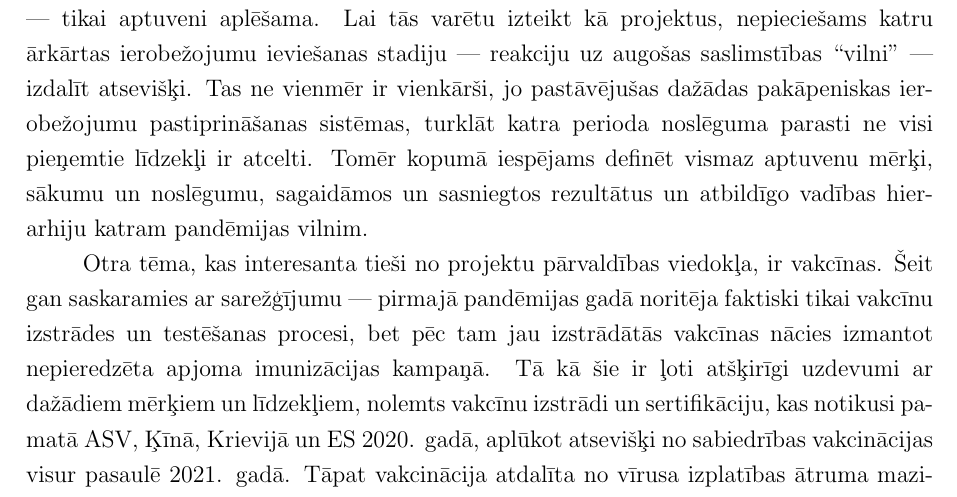
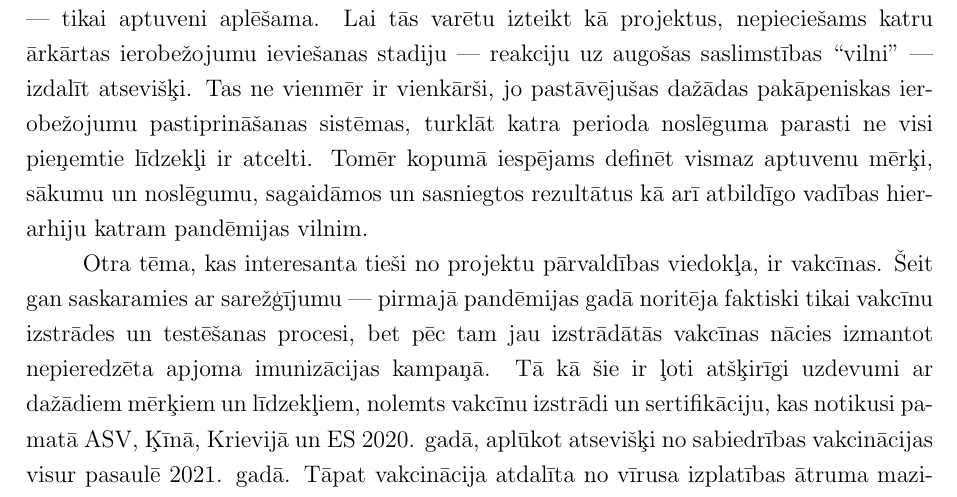
Before and after one commit to peteris-racinskis/homework, a LaTeX document (PROJ_REF/tex/PROJ_REF_Racinskis_pr20015.tex): part of page 4 of 7, cut so that both start at the same text. Compiled offline with pdfLaTeX.

Commit message:
PROJ_REF intro done

```diff
--- a/PROJ_REF/tex/PROJ_REF_Racinskis_pr20015.tex
+++ b/PROJ_REF/tex/PROJ_REF_Racinskis_pr20015.tex
@@ -77,7 +77,7 @@ Lai būtu iespējams uz kādu darbību kopumu skatīties no projektu pārvaldīb
 
 Tātad pilnīgi patvaļīgi izvēlēties kādu tematu un sākt tam piemērot projektu vadības terminoloģiju nav pareizi. Pandēmijas apkarošana ir ļoti garš un kopumā nestrukturēts process. Pat ja izvēlamies kādu konkrētu organizāciju --- piemēram, Latvijas Republikas Ministru kabinetu --- nav iespējams definēt vienotu mērķi, resursus, vadības hierarhiju vai noslēguma nosacījumus visam šim procesam kopumā. Tāpēc jāievieš smalkāks un precīzāks dalījums apakšuzdevumos, kuriem visas projekta īpašības var piemērot.
 
-Viena no pirmajām un sabiedrības prātos vispamanāmākajām darbībām, ko pasaules valstu valdības realizējušas, ir vīrusa izplatības ātruma samazināšanas līdzekļu pieņem-šana. Tas ticis darīts jau pašā laika posma sākumā, kad par slimību vēl bijis zināms visnotaļ maz, pieejamas bijušas tikai ļoti trulas un invazīvas metodes, kuru efektivitāte --- tikai aptuveni aplēšama. Lai tās varētu izteikt kā projektus, nepieciešams katru ārkārtas ierobežojumu ieviešanas stadiju --- reakciju uz augošas saslimstības ``vilni'' --- izdalīt atsevišķi. Tas ne vienmēr ir vienkārši, jo pastāvējušas dažādas pakāpeniskas ierobežojumu pastiprināšanas sistēmas, turklāt katra perioda noslēguma parasti ne visi pieņemtie līdzekļi ir atcelti. Tomēr kopumā iespējams definēt vismaz aptuvenu mērķi, sākumu un noslēgumu, sagaidāmos un sasniegtos rezultātus un atbildīgo vadības hierarhiju katram pandēmijas vilnim.
+Viena no pirmajām un sabiedrības prātos vispamanāmākajām darbībām, ko pasaules valstu valdības realizējušas, ir vīrusa izplatības ātruma samazināšanas līdzekļu pieņem-šana. Tas ticis darīts jau pašā laika posma sākumā, kad par slimību vēl bijis zināms visnotaļ maz, pieejamas bijušas tikai ļoti trulas un invazīvas metodes, kuru efektivitāte --- tikai aptuveni aplēšama. Lai tās varētu izteikt kā projektus, nepieciešams katru ārkārtas ierobežojumu ieviešanas stadiju --- reakciju uz augošas saslimstības ``vilni'' --- izdalīt atsevišķi. Tas ne vienmēr ir vienkārši, jo pastāvējušas dažādas pakāpeniskas ierobežojumu pastiprināšanas sistēmas, turklāt katra perioda noslēguma parasti ne visi pieņemtie līdzekļi ir atcelti. Tomēr kopumā iespējams definēt vismaz aptuvenu mērķi, sākumu un noslēgumu, sagaidāmos un sasniegtos rezultātus kā arī atbildīgo vadības hierarhiju katram pandēmijas vilnim.
 
 Otra tēma, kas interesanta tieši no projektu pārvaldības viedokļa, ir vakcīnas. Šeit gan saskaramies ar sarežģījumu --- pirmajā pandēmijas gadā noritēja faktiski tikai vakcīnu izstrādes un testēšanas procesi, bet pēc tam jau izstrādātās vakcīnas nācies izmantot nepieredzēta apjoma imunizācijas kampaņā. Tā kā šie ir ļoti atšķirīgi uzdevumi ar dažādiem mērķiem un līdzekļiem, nolemts vakcīnu izstrādi un sertifikāciju, kas notikusi pamatā ASV, Ķīnā, Krievijā un ES 2020. gadā, aplūkot atsevišķi no sabiedrības vakcinācijas visur pasaulē 2021. gadā. Tāpat vakcinācija atdalīta no vīrusa izplatības ātruma mazi-nāšanas projektiem, jo, kaut gan tie ir savstarpēji saistīti, vakcinācijai nosprausti mērķi ilgākos termiņos un tā noris paralēli vairākiem ierobežojumu etapiem.
 
```
Also changed, not shown: PROJ_REF/tex/PROJ_REF_Racinskis_pr20015.pdf.
